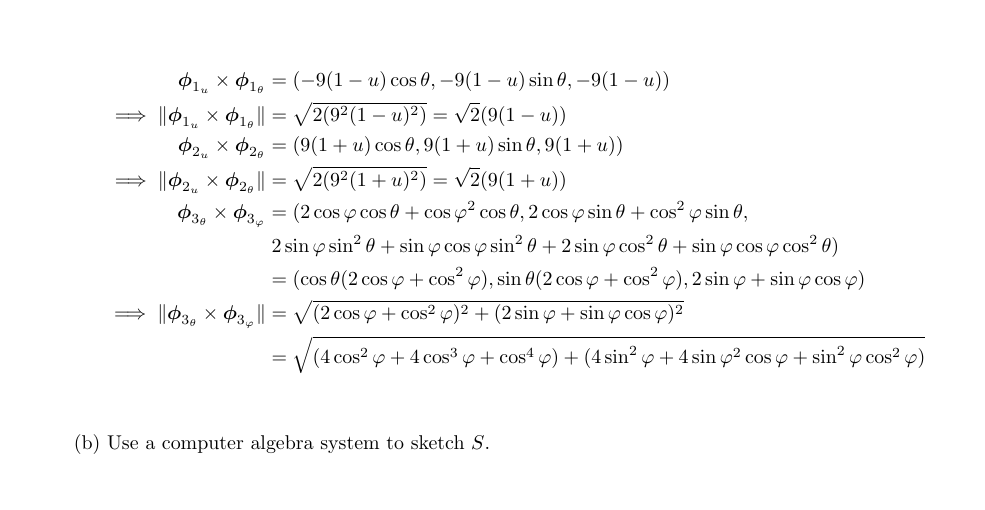
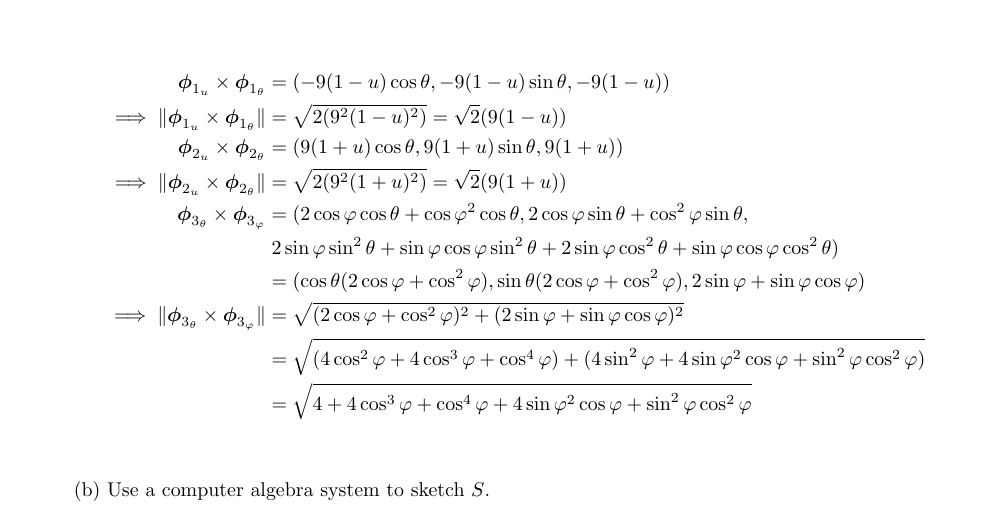
Before and after one commit to poonkeegan/school, a LaTeX document (matb42/a8.tex): part of page 1 of 7, cut so that both start at the same text, the shorter picture padded with empty space. Compiled offline with pdfLaTeX.

Commit message:
Mon Mar 19 11:23:26 EDT 2018

```diff
--- a/matb42/a8.tex
+++ b/matb42/a8.tex
@@ -59,6 +59,7 @@ Mar 20th 2018}
         &= (\cos\theta (2 \cos\varphi + \cos^2\varphi), \sin\theta (2 \cos \varphi + \cos^2 \varphi) , 2\sin \varphi + \sin \varphi \cos \varphi ) \\
         \implies \norm {\boldsymbol \phi_{3_ \theta} \times \boldsymbol \phi_{3_ \varphi}} &= \sqrt{(2\cos \varphi  + \cos^2\varphi)^2 + (2 \sin \varphi + \sin \varphi \cos \varphi)^2} \\
         &= \sqrt{(4\cos^2 \varphi  + 4 \cos^3 \varphi + \cos^4\varphi) + (4 \sin^2 \varphi + 4\sin \varphi^2 \cos\varphi + \sin^2 \varphi \cos^2 \varphi)} \\
+        &= \sqrt{4 + 4 \cos^3 \varphi + \cos^4\varphi+  4\sin \varphi^2 \cos\varphi + \sin^2 \varphi \cos^2 \varphi} \\
     \end{align*}
 
     (b) Use a computer algebra system to sketch $S$.
```
Also changed, not shown: matb42/a8.pdf.
